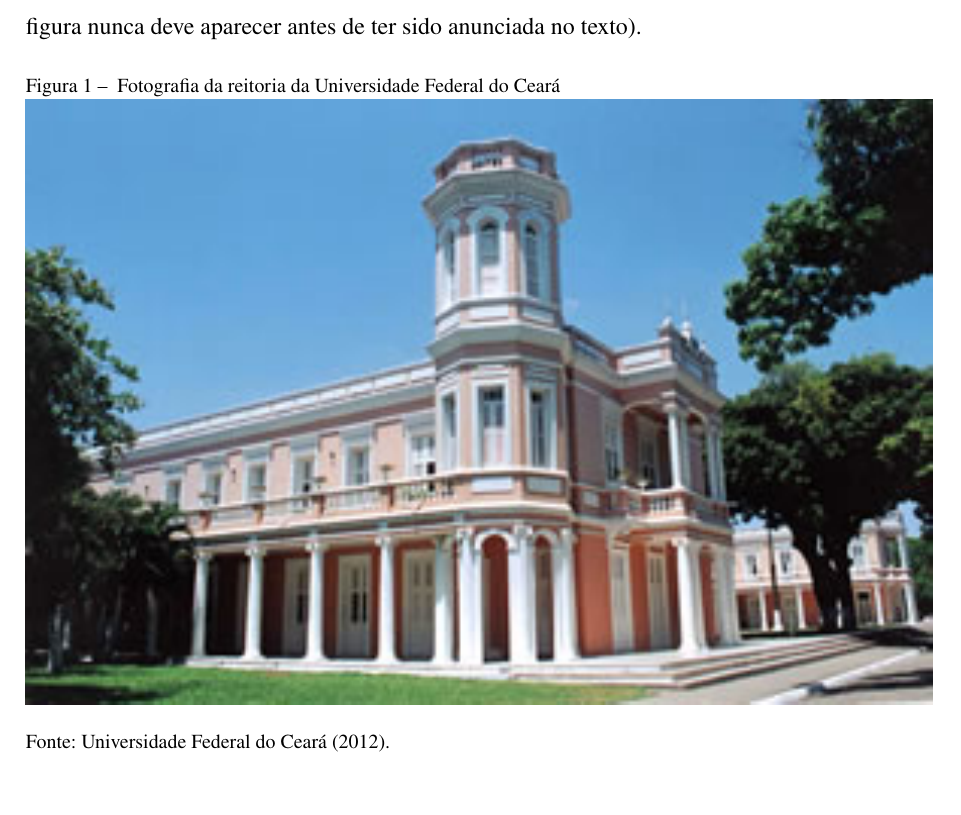
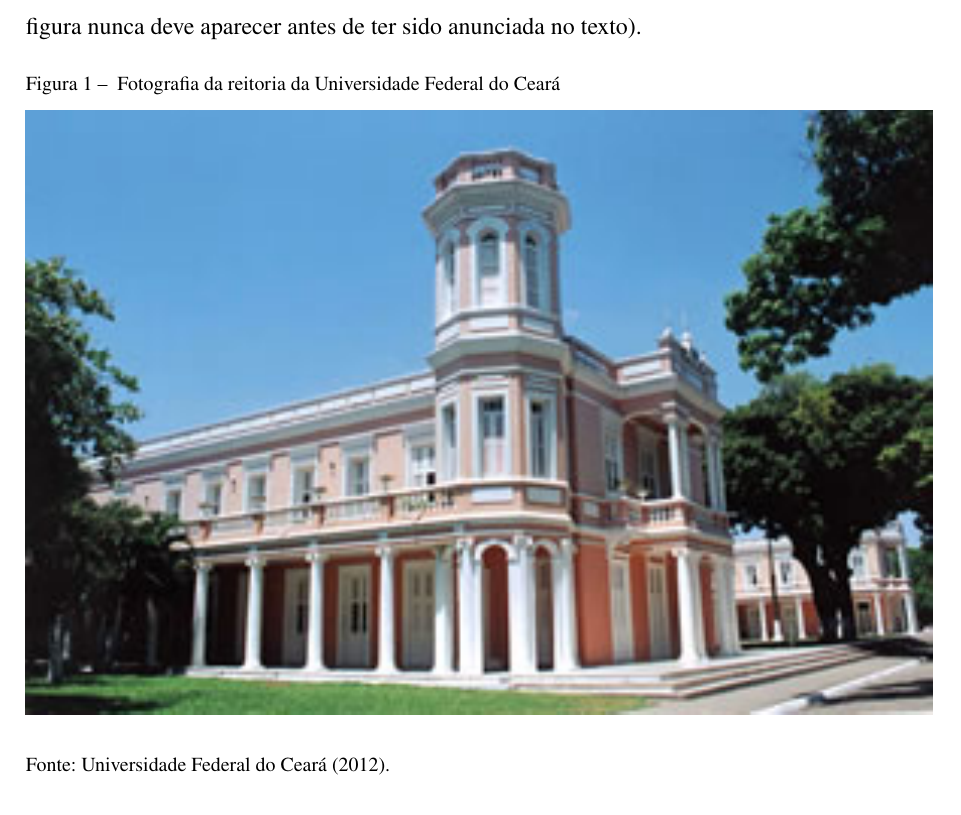
Before and after one commit to tiagosombrra/abntexto-ufc, a LaTeX thesis (documento.tex, which reads lib/preambulo.tex): part of page 17 of 34, cut so that both start at the same text. Compiled offline with XeLaTeX.

Commit message:
style: normalize spacing for academic objects (v1.1.0)

```diff
--- a/lib/preambulo.tex
+++ b/lib/preambulo.tex
@@ -83,12 +84,24 @@
 % -----------------------------------------------------------------------------
 % Figuras e objetos flutuantes
 % -----------------------------------------------------------------------------
+% Política única de separação visual entre identificação, objeto e fonte.
+\newlength{\UFCCaptionObjectSep}
+\setlength{\UFCCaptionObjectSep}{6pt}
+\newlength{\UFCObjectSourceSep}
+\setlength{\UFCObjectSourceSep}{6pt}
+
 \usepackage{graphicx}
 \graphicspath{{figuras/}}
 \usepackage[export]{adjustbox}
 \usepackage{flafter}
 \usepackage{placeins}
-\usepackage{subcaption}
+\usepackage[
+  font={footnotesize,singlespacing},
+  format=plain,
+  justification=justified,
+  singlelinecheck=false,
+  skip=6pt
+]{subcaption}
 \usepackage{pdflscape}
 
 % -----------------------------------------------------------------------------
@@ -102,6 +115,11 @@
 \usepackage{tabularray-abnt}
 \UseTblrLibrary{booktabs,siunitx}
 \SetAbntTblrFont{\normalsize}
+% Captions internas de tall/long tabularray também devem seguir a UFC:
+% fonte 10, entrelinha simples e separação visual de 6 pt.
+\SetTblrStyle{caption,lasthead,capcont}{font=\footnotesize}
+\SetTblrStyle{firsthead-text,lasthead-text,conthead-text}{font=\footnotesize}
+\SetTblrStyle{lastfoot}{font=\footnotesize}
 
 % LEGADO DISPONÍVEL SOMENTE SE O USUÁRIO PRECISAR:
 % multirow, xltabular, threeparttable e makecell deixaram de ser carregados por
@@ -143,16 +161,29 @@
 \usepackage{csquotes}
 
 % -----------------------------------------------------------------------------
-% Legendas
+% Legendas e espaçamento dos objetos acadêmicos
 % -----------------------------------------------------------------------------
-% Guias UFC/ABNT: legenda, fonte e notas em tamanho menor e espaço simples.
+% Os guias UFC exigem identificação acima e fonte abaixo para ilustrações
+% (incluindo figuras, gráficos, fluxogramas e quadros) e tabelas, com fonte 10 e
+% espaço simples. Não há distância numérica prescrita entre identificação,
+% objeto e fonte. O template adota 6 pt como política tipográfica uniforme.
+% Algoritmos e códigos-fonte não recebem regra específica nos guias UFC; quando
+% legendados, o template estende a eles a mesma política visual por consistência.
 \usepackage[
   font={footnotesize,singlespacing},
   format=plain,
   justification=justified,
-  skip=0pt,
+  labelsep=endash,
   singlelinecheck=false
 ]{caption}
+\captionsetup{skip=\UFCCaptionObjectSep}
+% Subfiguras/subtabelas não são tratadas separadamente pelo guia UFC; quando
+% usadas, preservamos a mesma fonte 10 e espaço simples para não criar uma
+% legenda menor que o padrão institucional.
+% longtblr é a infraestrutura usada por longabnttblr. Seus separadores padrão
+% já são 6 pt, mas os fixamos explicitamente para manter uma única política.
+\SetTblrOuter[longtblr]{headsep=\UFCCaptionObjectSep,footsep=\UFCObjectSourceSep}
+\SetTblrOuter[talltblr]{headsep=\UFCCaptionObjectSep,footsep=\UFCObjectSourceSep}
 
 % -----------------------------------------------------------------------------
 % Citações e referências
```
Also changed, not shown: lib/preambulo.tex (1 more changed lines).
